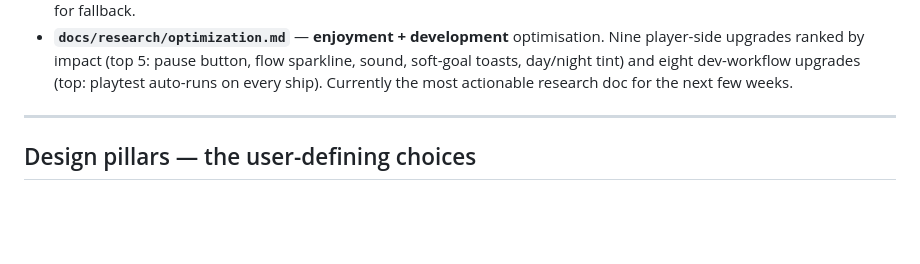
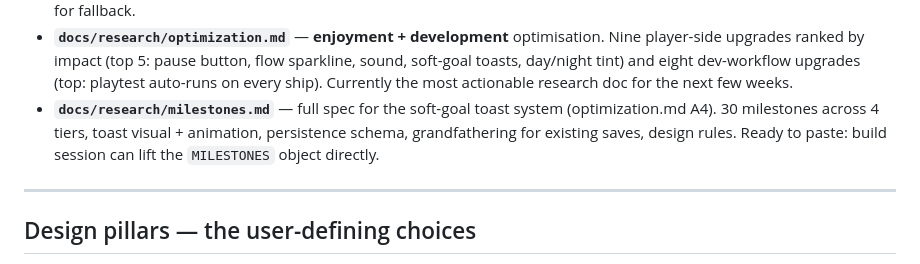
Before and after one commit to AeonReon/traffic-fix-game, a Markdown page: RESEARCH.md, the part around the change. Rendered like a GitHub page; blank space fills up the shorter version.

```diff
--- a/RESEARCH.md
+++ b/RESEARCH.md
@@ -103,6 +103,11 @@ mechanic choice.
   tint) and eight dev-workflow upgrades (top: playtest auto-runs on
   every ship). Currently the most actionable research doc for the
   next few weeks.
+- **`docs/research/milestones.md`** — full spec for the soft-goal
+  toast system (optimization.md A4). 30 milestones across 4 tiers,
+  toast visual + animation, persistence schema, grandfathering for
+  existing saves, design rules. Ready to paste: build session can
+  lift the `MILESTONES` object directly.
 
 ---
 
```
Also changed, not shown: docs/research/milestones.md (added, +237 -0 lines), docs/research/optimization.md (+8 -15 lines).
